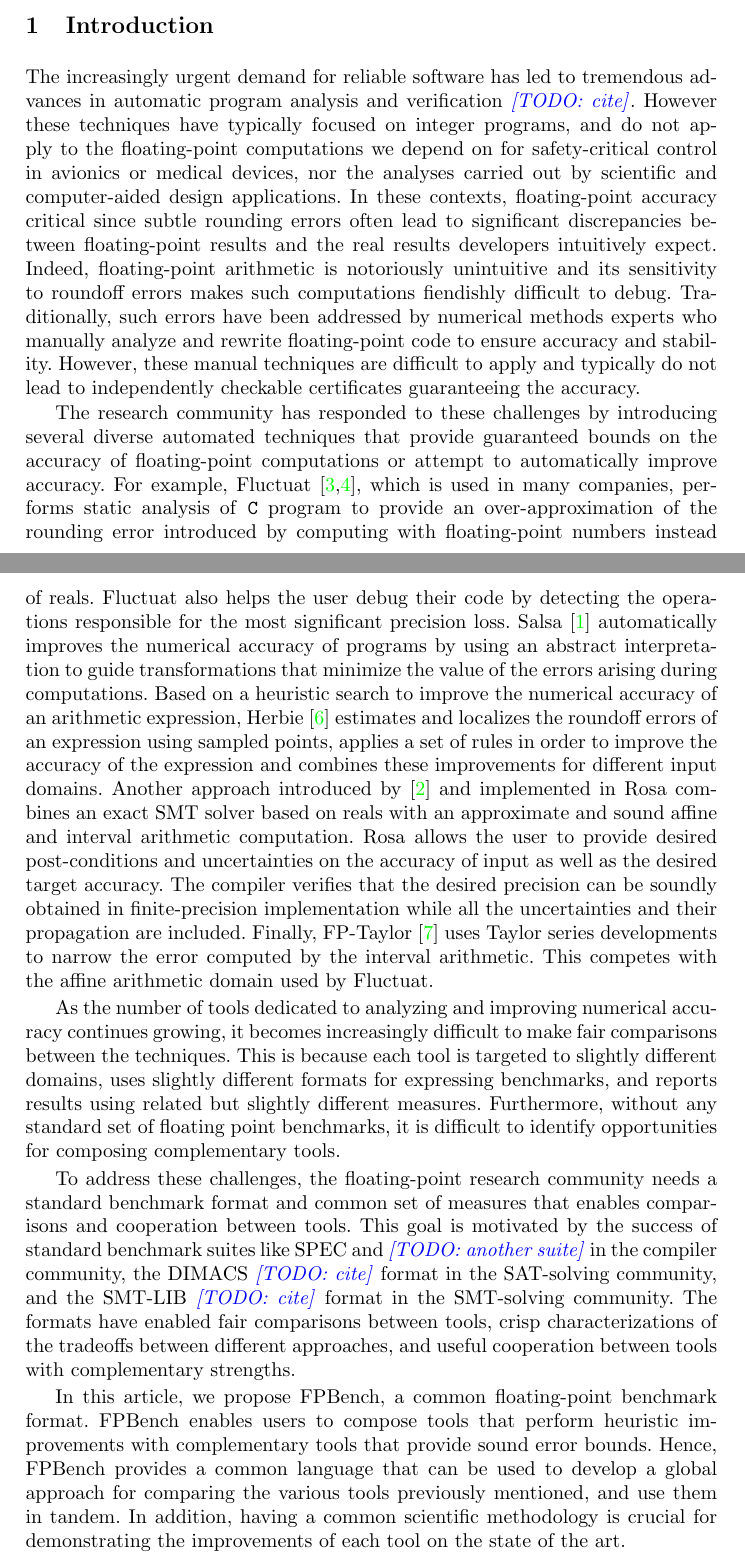
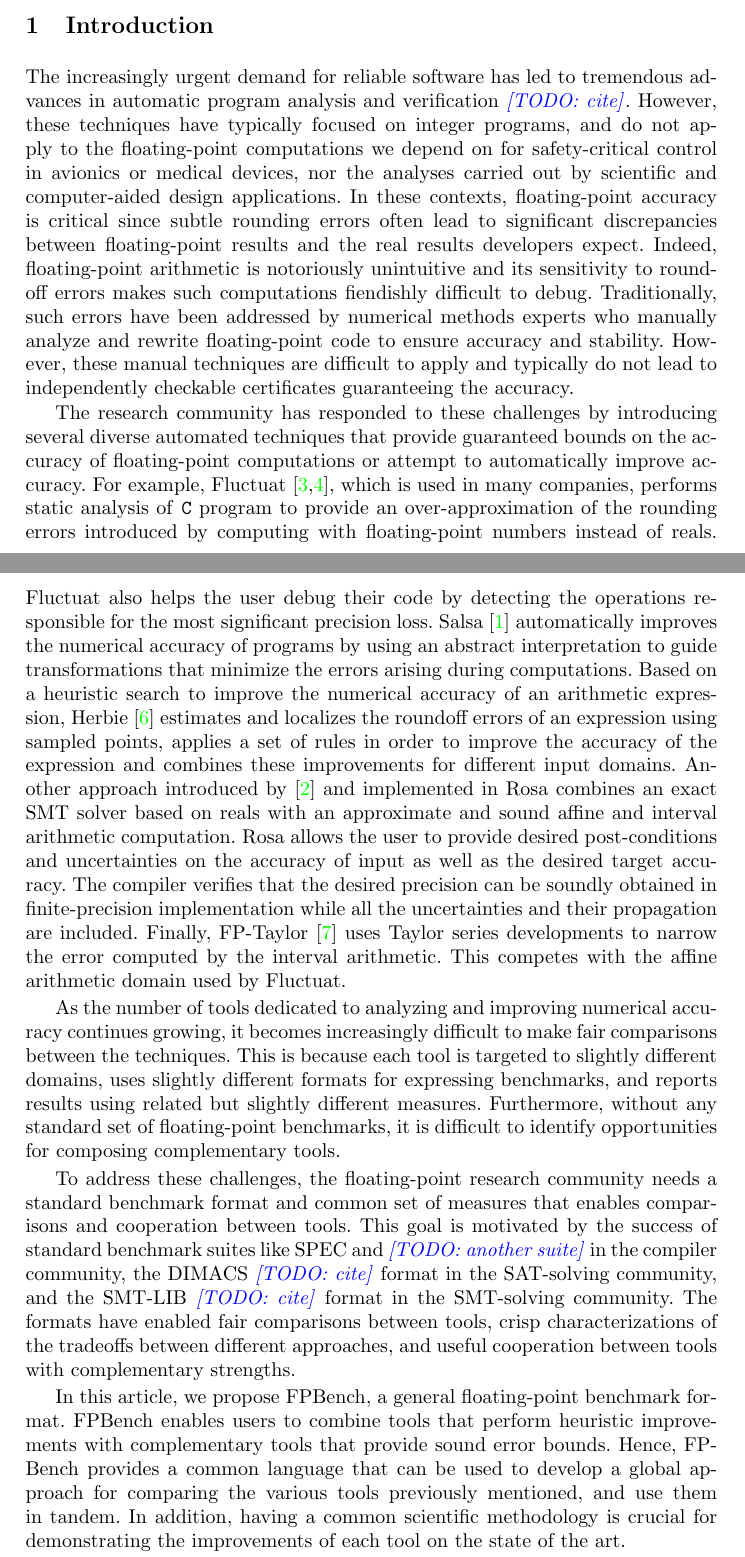
Before and after one commit to FPBench/FPBench, a LaTeX thesis (papers/nsv16/main.tex, which reads papers/nsv16/intro.tex): two parts of pages 1 and 2 of 13, joined at a grey line, cut so that both start at the same text. Compiled offline with pdfLaTeX.

Commit message:
Intro pass. Really nice passage.

```diff
--- a/papers/nsv16/intro.tex
+++ b/papers/nsv16/intro.tex
@@ -6,13 +6,13 @@
 
 The increasingly urgent demand for reliable software has led to tremendous
 advances in automatic program analysis and verification~\todo{cite}.
-However these techniques have typically focused on integer programs, and do
+However, these techniques have typically focused on integer programs, and do
 not apply to the floating-point computations we depend on for
 safety-critical control in avionics or medical devices, nor the analyses
 carried out by scientific and computer-aided design applications.  In these
-contexts, floating-point accuracy critical since subtle rounding errors
+contexts, floating-point accuracy is critical since subtle rounding errors
 often lead to significant discrepancies between floating-point results and
-the real results developers intuitively expect.  Indeed, floating-point
+the real results developers expect.  Indeed, floating-point
 arithmetic is notoriously unintuitive and its sensitivity to roundoff
 errors makes such computations fiendishly difficult to debug.
 Traditionally, such errors have been addressed by numerical methods experts
@@ -26,12 +26,12 @@ several diverse automated techniques that provide guaranteed bounds on the
 accuracy of floating-point computations or attempt to automatically improve
 accuracy.  For example, Fluctuat~\cite{Goubault13,GMP06}, which is used in
 many companies, performs static analysis of \texttt{C} program to provide
-an over-approximation of the rounding error introduced by computing with
+an over-approximation of the rounding errors introduced by computing with
 floating-point numbers instead of reals.  Fluctuat also helps the user
 debug their code by detecting the operations responsible for the most
 significant precision loss.  Salsa~\cite{fmics15} automatically improves
 the numerical accuracy of programs by using an abstract interpretation to
-guide transformations that minimize the value of the errors arising during
+guide transformations that minimize the errors arising during
 computations.  Based on a heuristic search to improve the numerical
 accuracy of an arithmetic expression, Herbie~\cite{pavel15} estimates and
 localizes the roundoff errors of an expression using sampled points,
@@ -53,8 +53,8 @@ accuracy continues growing, it becomes increasingly difficult to make fair
 comparisons between the techniques.  This is because each tool is targeted
 to slightly different domains, uses slightly different formats for
 expressing benchmarks, and reports results using related but slightly
-different measures.  Furthermore, without any standard set of floating
-point benchmarks, it is difficult to identify opportunities for composing
+different measures.  Furthermore, without any standard set of floating-point
+benchmarks, it is difficult to identify opportunities for composing
 complementary tools.
 
 To address these challenges, the floating-point research community needs a
@@ -67,14 +67,14 @@ The formats have enabled fair comparisons between tools, crisp
 characterizations of the tradeoffs between different approaches, and useful
 cooperation between tools with complementary strengths.
 
-In this article, we propose FPBench, a common floating-point benchmark
-format. FPBench enables users to compose tools that perform heuristic
+In this article, we propose FPBench, a general floating-point benchmark
+format. FPBench enables users to combine tools that perform heuristic
 improvements with complementary tools that provide sound error bounds.
-Hence, FPBench provides a common language that can be used to develop a
-global approach for comparing the various tools previously mentioned, and
-use them in tandem. In addition, having a common scientific methodology is
-crucial for demonstrating the improvements of each tool on the state of the
-art.
+Hence, FPBench provides a common language that can be used to develop
+a global approach for comparing the various tools previously mentioned,
+and use them in tandem. In addition, having a common scientific methodology
+is crucial for demonstrating the improvements of each tool on the state
+of the art.
 
 The main contributions of this article are the following:
 \begin{enumerate}[label=(\roman*)]
```
